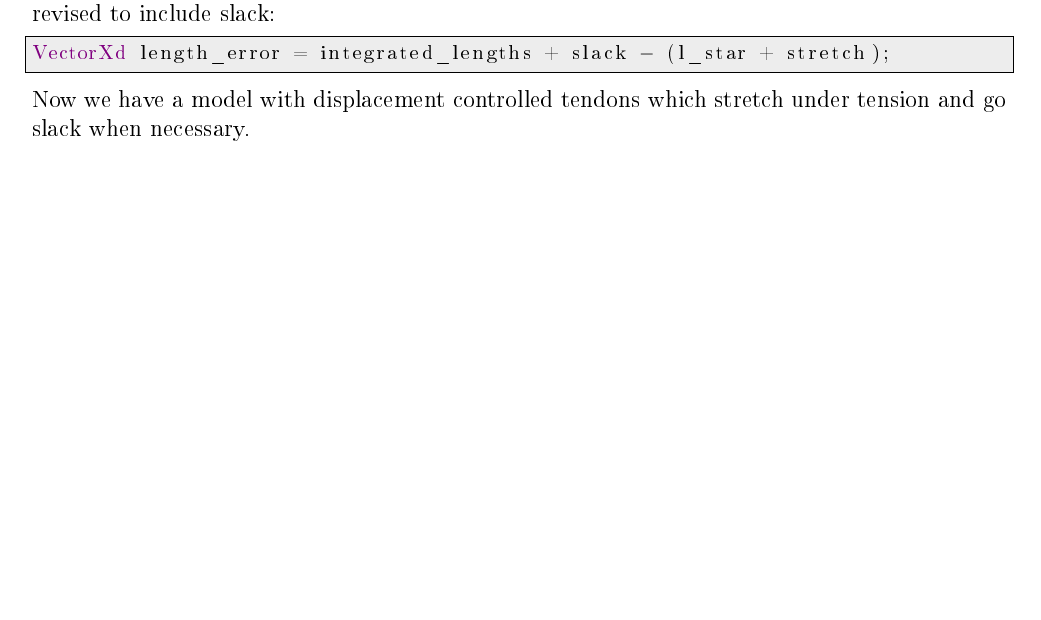
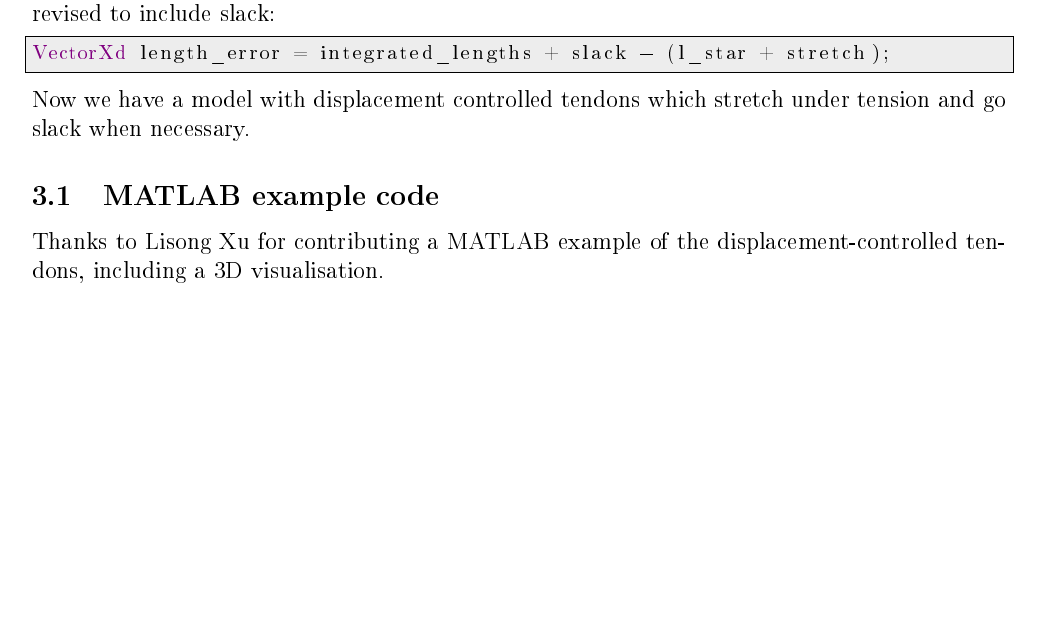
Before and after one commit to JohnDTill/ContinuumRobotExamples, a LaTeX document (01_Statics/06_Tendon_Robot_Variants/LaTeX/TendonRobotVariants.tex): part of page 5 of 5 before the commit and part of page 5 of 6 after it, cut so that both start at the same text, the shorter picture padded with empty space. The pictures show the PDF file 01_Statics/06_Tendon_Robot_Variants/TendonRobotVariants.pdf that the author committed with the source.

Commit message:
Update docs for MATLAB tendon displacement

```diff
--- a/01_Statics/06_Tendon_Robot_Variants/LaTeX/TendonRobotVariants.tex
+++ b/01_Statics/06_Tendon_Robot_Variants/LaTeX/TendonRobotVariants.tex
@@ -285,4 +285,13 @@ VectorXd length_error = integrated_lengths + slack - (l_star + stretch);
 \end{lstlisting}
 Now we have a model with displacement controlled tendons which stretch under tension and go slack when necessary.
 
+\subsection{MATLAB example code}
+
+Thanks to Lisong Xu for contributing a MATLAB example of the displacement-controlled tendons, including a 3D visualisation.
+
+\begin{figure}[h]
+	\centering
+		\includegraphics[width=0.5\textwidth]{fig/TendonRobotMatlab.png}
+\end{figure}
+
 \end{document}
```
Also changed, not shown: 01_Statics/06_Tendon_Robot_Variants/LaTeX/fig/TendonRobotMatlab.png (added), 01_Statics/06_Tendon_Robot_Variants/TendonRobotVariants.pdf, README.md.
